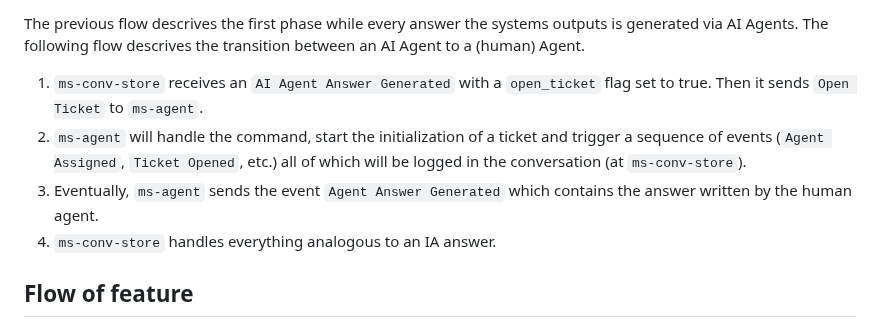
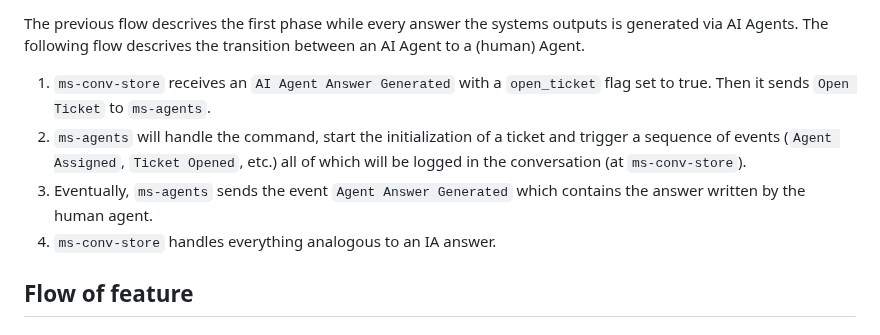
Before and after one commit to pillowpilot/clt_crux_docu, a Markdown page: flows/complete-conversation/index.md, the part around one of its changes. Rendered like a GitHub page.

```diff
--- a/flows/complete-conversation/index.md
+++ b/flows/complete-conversation/index.md
@@ -116,9 +178,9 @@ steps:
 
 The previous flow descrives the first phase while every answer the systems outputs is generated via AI Agents. The following flow descrives the transition between an AI Agent to a (human) Agent.
 
-1. `ms-conv-store` receives an `AI Agent Answer Generated` with a `open_ticket` flag set to true. Then it sends `Open Ticket` to `ms-agent`.
-2. `ms-agent` will handle the command, start the initialization of a ticket and trigger a sequence of events (`Agent Assigned`, `Ticket Opened`, etc.) all of which will be logged in the conversation (at `ms-conv-store`).
-3. Eventually, `ms-agent` sends the event `Agent Answer Generated` which contains the answer written by the human agent.
+1. `ms-conv-store` receives an `AI Agent Answer Generated` with a `open_ticket` flag set to true. Then it sends `Open Ticket` to `ms-agents`.
+2. `ms-agents` will handle the command, start the initialization of a ticket and trigger a sequence of events (`Agent Assigned`, `Ticket Opened`, etc.) all of which will be logged in the conversation (at `ms-conv-store`).
+3. Eventually, `ms-agents` sends the event `Agent Answer Generated` which contains the answer written by the human agent.
 4. `ms-conv-store` handles everything analogous to an IA answer.
 
 ## Flow of feature
```
Also changed, not shown: other parts of flows/complete-conversation/index.md (+87 -25 lines).
